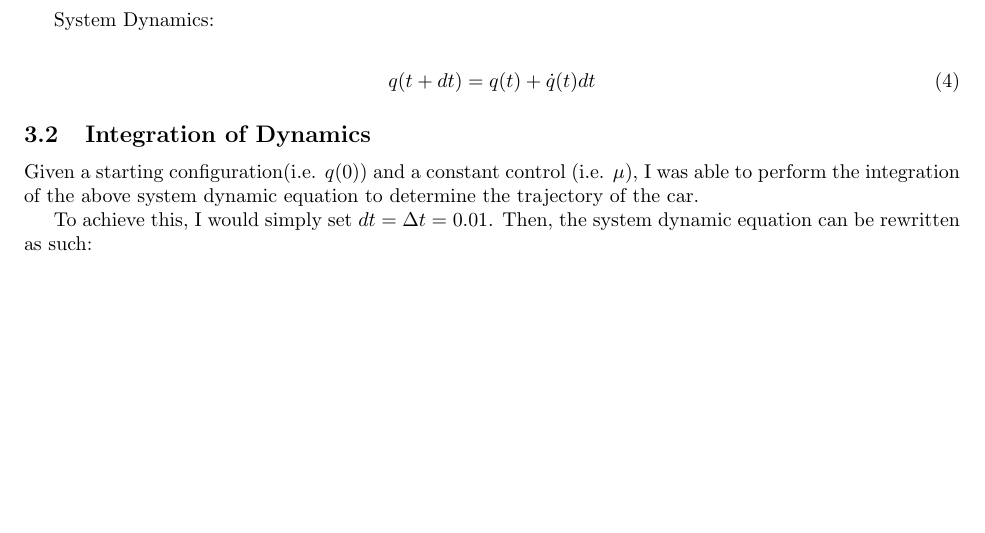
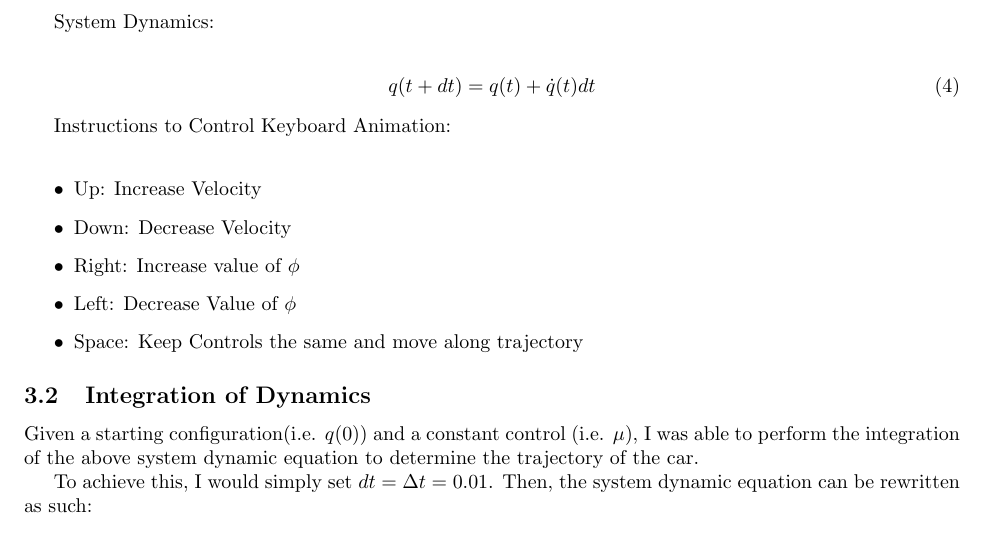
Before and after one commit to Ravi-Raghavan/CS460_Assignment2, a LaTeX document (report.tex): part of page 17 of 18, cut so that both start at the same text, the shorter picture padded with empty space. Compiled offline with pdfLaTeX.

Commit message:
Updated latex report

```diff
--- a/report.tex
+++ b/report.tex
@@ -383,6 +383,16 @@ System Dynamics: \newline
     q(t + dt) &= q(t) + \dot{q}(t) dt
 \end{align}
 
+Instructions to Control Keyboard Animation: \newline
+
+\begin{itemize}
+    \item Up: Increase Velocity
+    \item Down: Decrease Velocity
+    \item Right: Increase value of $\phi$
+    \item Left: Decrease Value of $\phi$
+    \item Space: Keep Controls the same and move along trajectory
+\end{itemize}
+
 % SECTION 3.2
 \subsection{Integration of Dynamics}
 Given a starting configuration(i.e. $q(0)$) and a constant control (i.e. $\mu$), I was able to perform the integration of the above system dynamic equation to determine the trajectory of the car.
```
